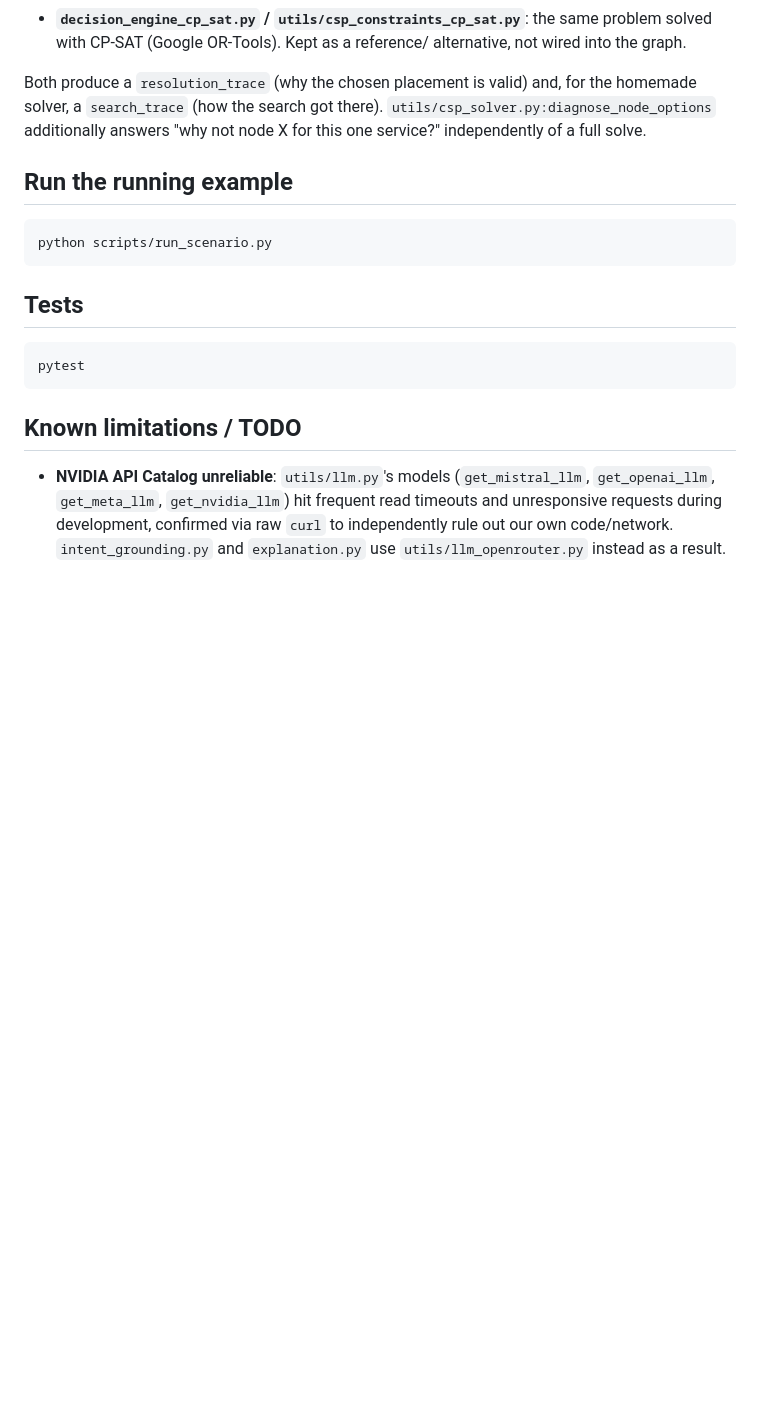
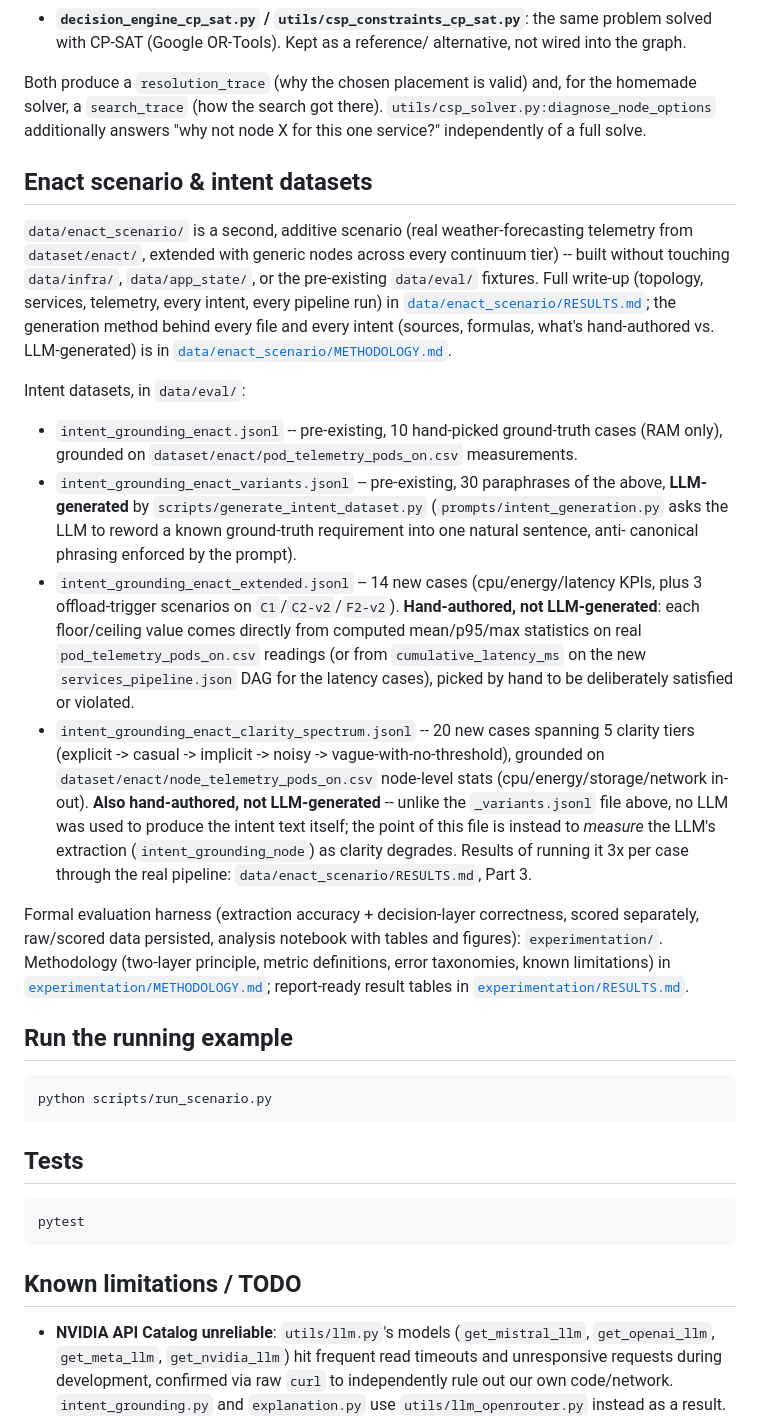
Before and after one commit to MorelK1/LLM-based-Offloading, a Markdown page: README.md, the part around the change. Rendered like a GitHub page; blank space fills up the shorter version.

Commit message:
docs: document the enact scenario, intent datasets, and evaluation harness

````diff
--- a/README.md
+++ b/README.md
@@ -94,6 +94,43 @@ for the homemade solver, a `search_trace` (how the search got there).
 `utils/csp_solver.py:diagnose_node_options` additionally answers "why not
 node X for this one service?" independently of a full solve.
 
+## Enact scenario & intent datasets
+
+`data/enact_scenario/` is a second, additive scenario (real weather-forecasting telemetry from
+`dataset/enact/`, extended with generic nodes across every continuum tier) -- built without
+touching `data/infra/`, `data/app_state/`, or the pre-existing `data/eval/` fixtures. Full
+write-up (topology, services, telemetry, every intent, every pipeline run) in
+[`data/enact_scenario/RESULTS.md`](data/enact_scenario/RESULTS.md); the generation method behind
+every file and every intent (sources, formulas, what's hand-authored vs. LLM-generated) is in
+[`data/enact_scenario/METHODOLOGY.md`](data/enact_scenario/METHODOLOGY.md).
+
+Intent datasets, in `data/eval/`:
+- `intent_grounding_enact.jsonl` -- pre-existing, 10 hand-picked ground-truth cases (RAM only),
+  grounded on `dataset/enact/pod_telemetry_pods_on.csv` measurements.
+- `intent_grounding_enact_variants.jsonl` -- pre-existing, 30 paraphrases of the above,
+  **LLM-generated** by `scripts/generate_intent_dataset.py` (`prompts/intent_generation.py`
+  asks the LLM to reword a known ground-truth requirement into one natural sentence, anti-
+  canonical phrasing enforced by the prompt).
+- `intent_grounding_enact_extended.jsonl` -- 14 new cases (cpu/energy/latency KPIs, plus 3
+  offload-trigger scenarios on `C1`/`C2-v2`/`F2-v2`). **Hand-authored, not LLM-generated**:
+  each floor/ceiling value comes directly from computed mean/p95/max statistics on real
+  `pod_telemetry_pods_on.csv` readings (or from `cumulative_latency_ms` on the new
+  `services_pipeline.json` DAG for the latency cases), picked by hand to be deliberately
+  satisfied or violated.
+- `intent_grounding_enact_clarity_spectrum.jsonl` -- 20 new cases spanning 5 clarity tiers
+  (explicit -> casual -> implicit -> noisy -> vague-with-no-threshold), grounded on
+  `dataset/enact/node_telemetry_pods_on.csv` node-level stats (cpu/energy/storage/network
+  in-out). **Also hand-authored, not LLM-generated** -- unlike the `_variants.jsonl` file
+  above, no LLM was used to produce the intent text itself; the point of this file is instead
+  to *measure* the LLM's extraction (`intent_grounding_node`) as clarity degrades. Results of
+  running it 3x per case through the real pipeline: `data/enact_scenario/RESULTS.md`, Part 3.
+
+Formal evaluation harness (extraction accuracy + decision-layer correctness, scored separately,
+raw/scored data persisted, analysis notebook with tables and figures): `experimentation/`.
+Methodology (two-layer principle, metric definitions, error taxonomies, known limitations) in
+[`experimentation/METHODOLOGY.md`](experimentation/METHODOLOGY.md); report-ready result tables
+in [`experimentation/RESULTS.md`](experimentation/RESULTS.md).
+
 ## Run the running example
 
 ```bash
````
